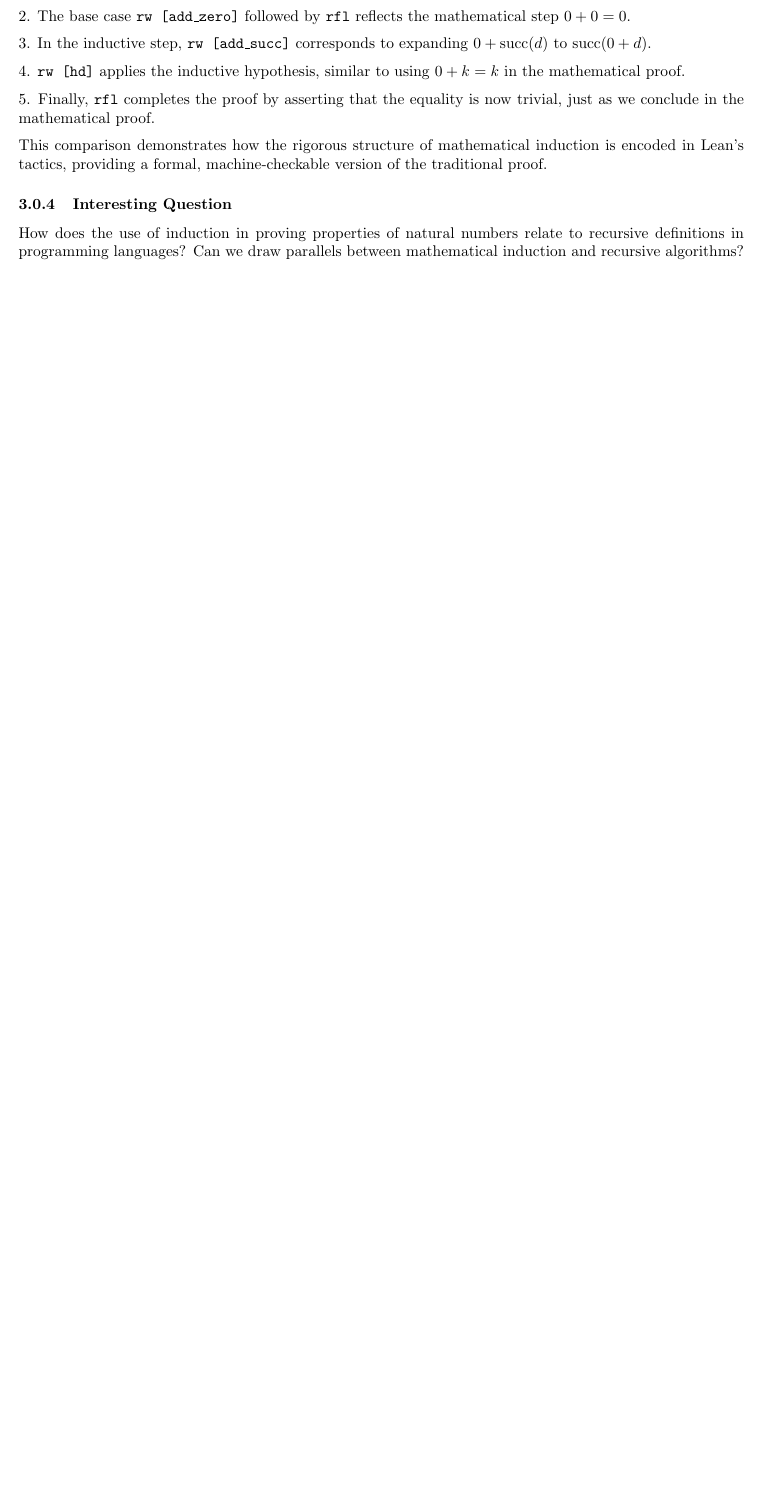
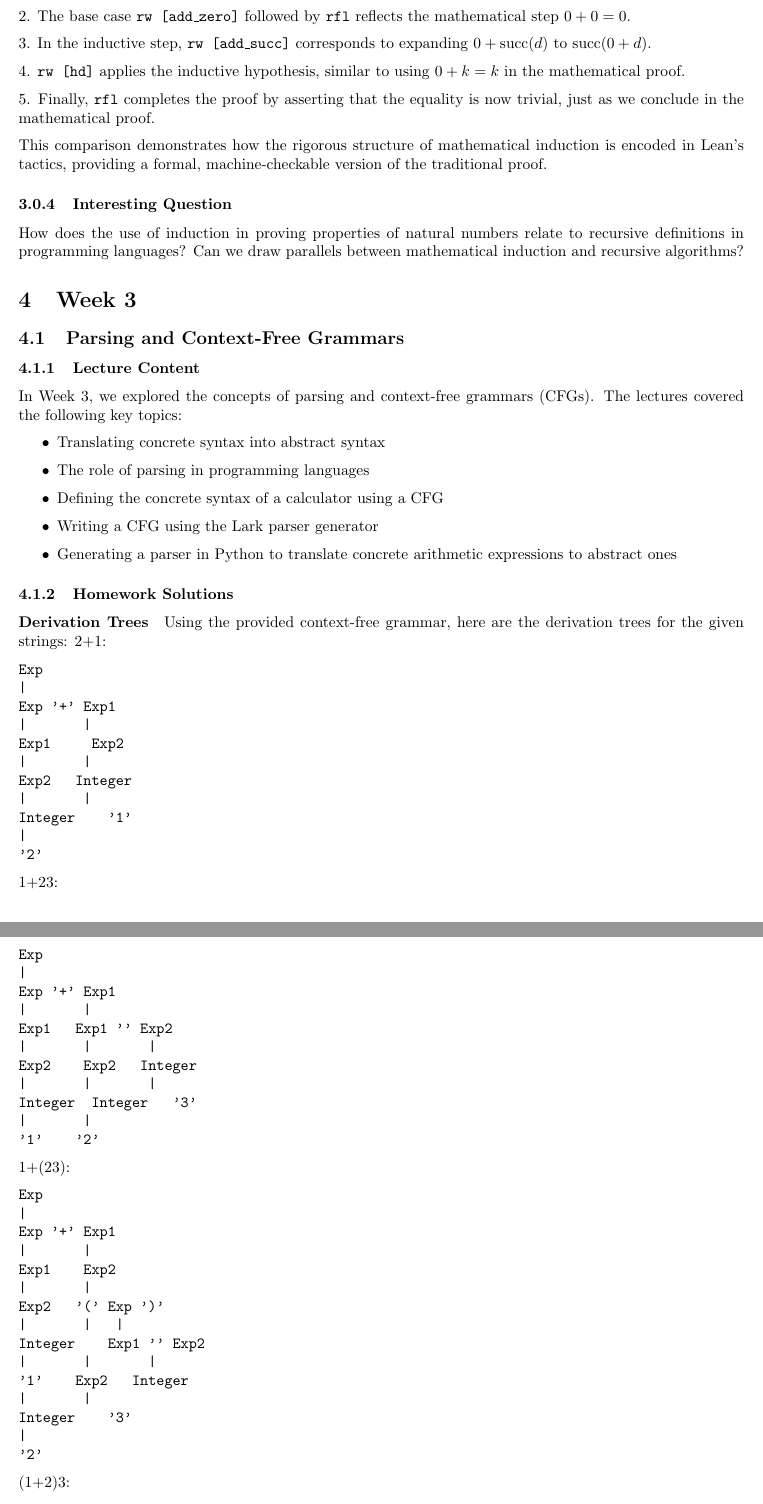
Before and after one commit to memaxo/programming-languages-354, a LaTeX paper (report/report.tex): part of page 5 of 5 before the commit and two parts of pages 5 and 6 of 8 after it, the two joined at a grey line, cut so that both start at the same text, the shorter picture padded with empty space. Compiled offline with pdfLaTeX.

Commit message:
assignment 4

```diff
--- a/report/report.tex
+++ b/report/report.tex
@@ -249,3 +249,113 @@ This comparison demonstrates how the rigorous structure of mathematical inductio
 
 How does the use of induction in proving properties of natural numbers relate to recursive definitions in programming languages? Can we draw parallels between mathematical induction and recursive algorithms?
 
+\section{Week 3}
+\subsection{Parsing and Context-Free Grammars}
+\subsubsection{Lecture Content}
+In Week 3, we explored the concepts of parsing and context-free grammars (CFGs). The lectures covered the following key topics:
+\begin{itemize}
+\item Translating concrete syntax into abstract syntax
+\item The role of parsing in programming languages
+\item Defining the concrete syntax of a calculator using a CFG
+\item Writing a CFG using the Lark parser generator
+\item Generating a parser in Python to translate concrete arithmetic expressions to abstract ones
+\end{itemize}
+\subsubsection{Homework Solutions}
+\paragraph{Derivation Trees}
+Using the provided context-free grammar, here are the derivation trees for the given strings:
+2+1:
+\begin{verbatim}
+Exp
+|
+Exp '+' Exp1
+|       |
+Exp1     Exp2
+|       |
+Exp2   Integer
+|       |
+Integer    '1'
+|
+'2'
+\end{verbatim}
+1+23:
+\begin{verbatim}
+Exp
+|
+Exp '+' Exp1
+|       |
+Exp1   Exp1 '' Exp2
+|       |       |
+Exp2    Exp2   Integer
+|       |       |
+Integer  Integer   '3'
+|       |
+'1'    '2'
+\end{verbatim}
+1+(23):
+\begin{verbatim}
+Exp
+|
+Exp '+' Exp1
+|       |
+Exp1    Exp2
+|       |
+Exp2   '(' Exp ')'
+|       |   |
+Integer    Exp1 '' Exp2
+|       |       |
+'1'    Exp2   Integer
+|       |
+Integer    '3'
+|
+'2'
+\end{verbatim}
+(1+2)3:
+\begin{verbatim}
+Exp
+|
+Exp1 '' Exp2
+|        |
+Exp2    Integer
+|        |
+'(' Exp ')'  '3'
+|
+Exp '+' Exp1
+|       |
+Exp1     Exp2
+|       |
+Exp2   Integer
+|       |
+Integer    '2'
+|
+'1'
+\end{verbatim}
+1+23+45+6:
+\begin{verbatim}
+Exp
+|
+Exp '+' Exp1
+|       |
+Exp '+' Exp1 Exp2
+|       |     |
+Exp1 Exp1 '' Exp2 Integer
+|     |       |     |
+Exp2  Exp2   Integer '6'
+|     |       |
+Integer Integer   '5'
+|     |
+'1'  '2' '' Exp2
+|
+Exp2
+|
+Integer
+|
+'3' '+' Exp1
+|
+Exp1 '*' Exp2
+|       |
+Exp2   Integer
+|       |
+Integer    '4'
+|
+'3'
+\end{verbatim}
```
Also changed, not shown: report/report.pdf, report/report.tex (19 more changed lines).
